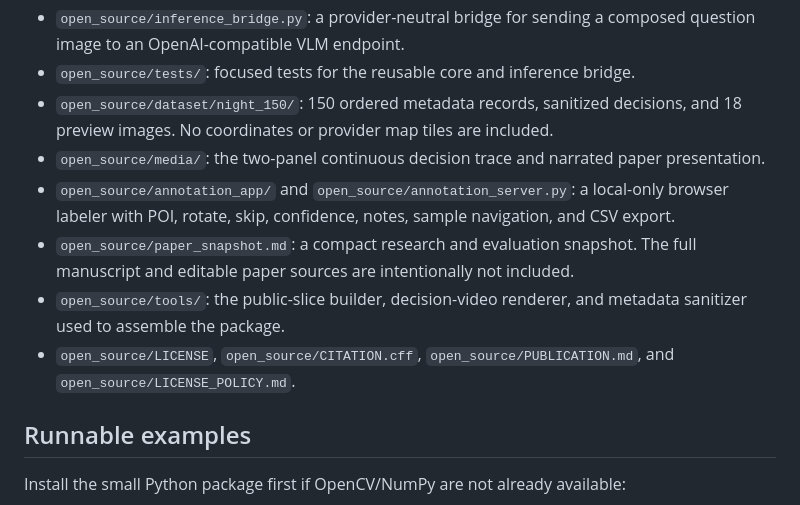
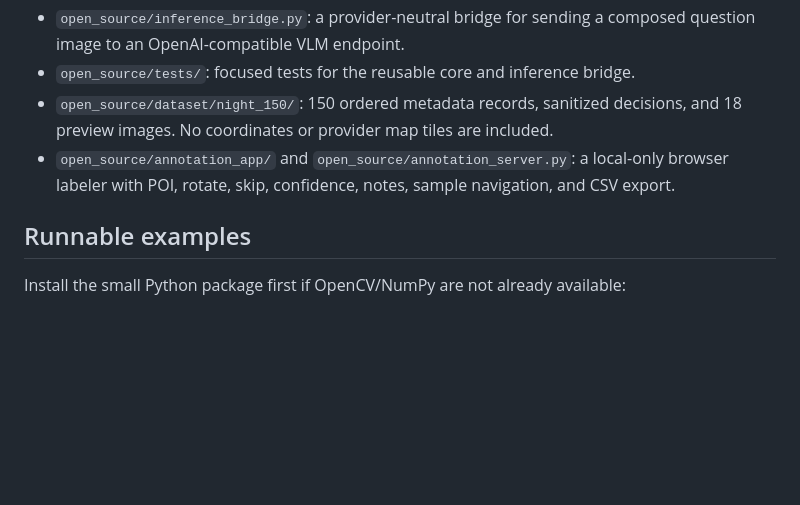
Before and after one commit to tangyipeng100/POI_VLM, a Markdown page: README.md, the part around the change. Drawn GitHub-style; blank space fills up the shorter version.

Commit message:
Trim release inventory from README

```diff
--- a/README.md
+++ b/README.md
@@ -41,11 +41,7 @@ or [watch the narrated paper presentation](open_source/media/poi_vlm_presentatio
 - `open_source/inference_bridge.py`: a provider-neutral bridge for sending a composed question image to an OpenAI-compatible VLM endpoint.
 - `open_source/tests/`: focused tests for the reusable core and inference bridge.
 - `open_source/dataset/night_150/`: 150 ordered metadata records, sanitized decisions, and 18 preview images. No coordinates or provider map tiles are included.
-- `open_source/media/`: the two-panel continuous decision trace and narrated paper presentation.
 - `open_source/annotation_app/` and `open_source/annotation_server.py`: a local-only browser labeler with POI, rotate, skip, confidence, notes, sample navigation, and CSV export.
-- `open_source/paper_snapshot.md`: a compact research and evaluation snapshot. The full manuscript and editable paper sources are intentionally not included.
-- `open_source/tools/`: the public-slice builder, decision-video renderer, and metadata sanitizer used to assemble the package.
-- `open_source/LICENSE`, `open_source/CITATION.cff`, `open_source/PUBLICATION.md`, and `open_source/LICENSE_POLICY.md`.
 
 ## Runnable examples
 
```
Also changed, not shown: open_source/README.md (+0 -4 lines).
